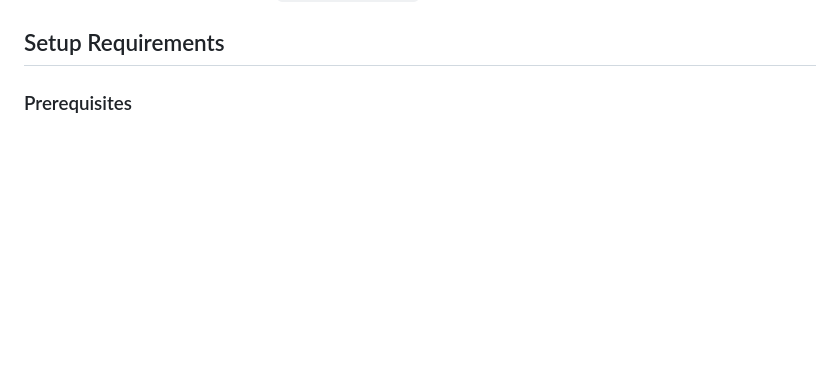
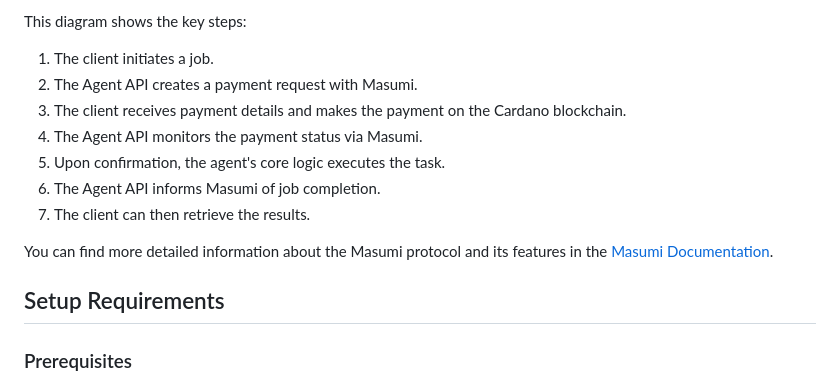
Before and after one commit to masumi-network/crewai-masumi-reference-implementations, a Markdown page: README.md, the part around one of its changes. GitHub-like rendering; blank space fills up the shorter version.

```diff
--- a/README.md
+++ b/README.md
@@ -27,3 +77,13 @@ All agents are intended for deployment and can be made available on platforms li
+This diagram shows the key steps:
+1.  The client initiates a job.
+2.  The Agent API creates a payment request with Masumi.
+3.  The client receives payment details and makes the payment on the Cardano blockchain.
+4.  The Agent API monitors the payment status via Masumi.
+5.  Upon confirmation, the agent's core logic executes the task.
+6.  The Agent API informs Masumi of job completion.
+7.  The client can then retrieve the results.
+
+You can find more detailed information about the Masumi protocol and its features in the [Masumi Documentation](https://github.com/masumi-network/masumi-docs).
 
 ## Setup Requirements
 
```
Also changed, not shown: other parts of README.md (+50 -0 lines).
